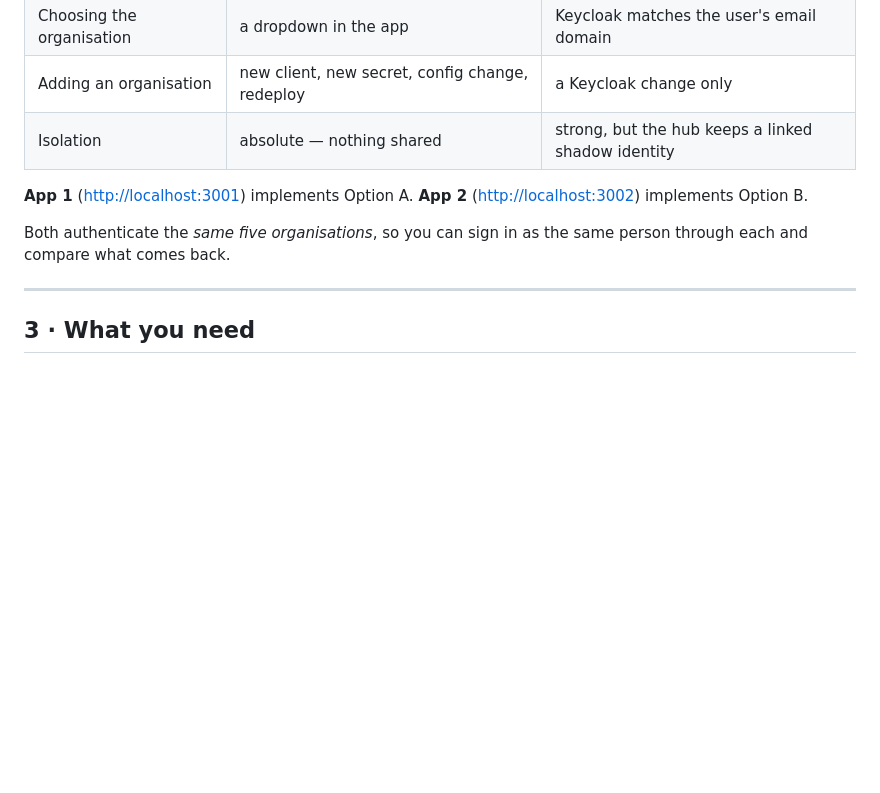
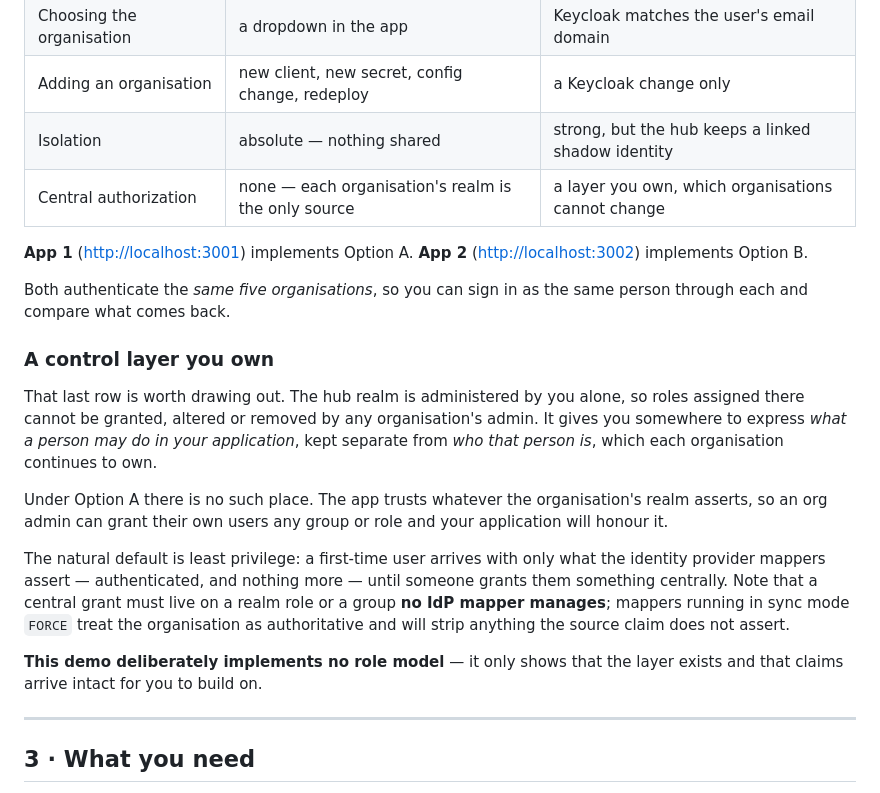
Before and after one commit to serhat-dirik/kc-multiple-realm-management, a Markdown page: README.md, the part around the change. Rendered like a GitHub page; blank space fills up the shorter version.

Commit message:
docs: note the central authorization layer in the umbrella model
The hub realm is administered only by the platform team, so roles assigned
there cannot be changed by any organisation admin. Records the least-privilege
default and the sync-mode FORCE caveat. No role model is implemented.

```diff
--- a/README.md
+++ b/README.md
@@ -72,12 +72,35 @@ a single client serve all of them.
 | Choosing the organisation | a dropdown in the app | Keycloak matches the user's email domain |
 | Adding an organisation | new client, new secret, config change, redeploy | a Keycloak change only |
 | Isolation | absolute — nothing shared | strong, but the hub keeps a linked shadow identity |
+| Central authorization | none — each organisation's realm is the only source | a layer you own, which organisations cannot change |
 
 **App 1** (<http://localhost:3001>) implements Option A.
 **App 2** (<http://localhost:3002>) implements Option B.
 
 Both authenticate the *same five organisations*, so you can sign in as the same
 person through each and compare what comes back.
+
+### A control layer you own
+
+That last row is worth drawing out. The hub realm is administered by you alone,
+so roles assigned there cannot be granted, altered or removed by any
+organisation's admin. It gives you somewhere to express *what a person may do in
+your application*, kept separate from *who that person is*, which each
+organisation continues to own.
+
+Under Option A there is no such place. The app trusts whatever the organisation's
+realm asserts, so an org admin can grant their own users any group or role and
+your application will honour it.
+
+The natural default is least privilege: a first-time user arrives with only what
+the identity provider mappers assert — authenticated, and nothing more — until
+someone grants them something centrally. Note that a central grant must live on a
+realm role or a group **no IdP mapper manages**; mappers running in sync mode
+`FORCE` treat the organisation as authoritative and will strip anything the
+source claim does not assert.
+
+**This demo deliberately implements no role model** — it only shows that the
+layer exists and that claims arrive intact for you to build on.
 
 ---
 
```
